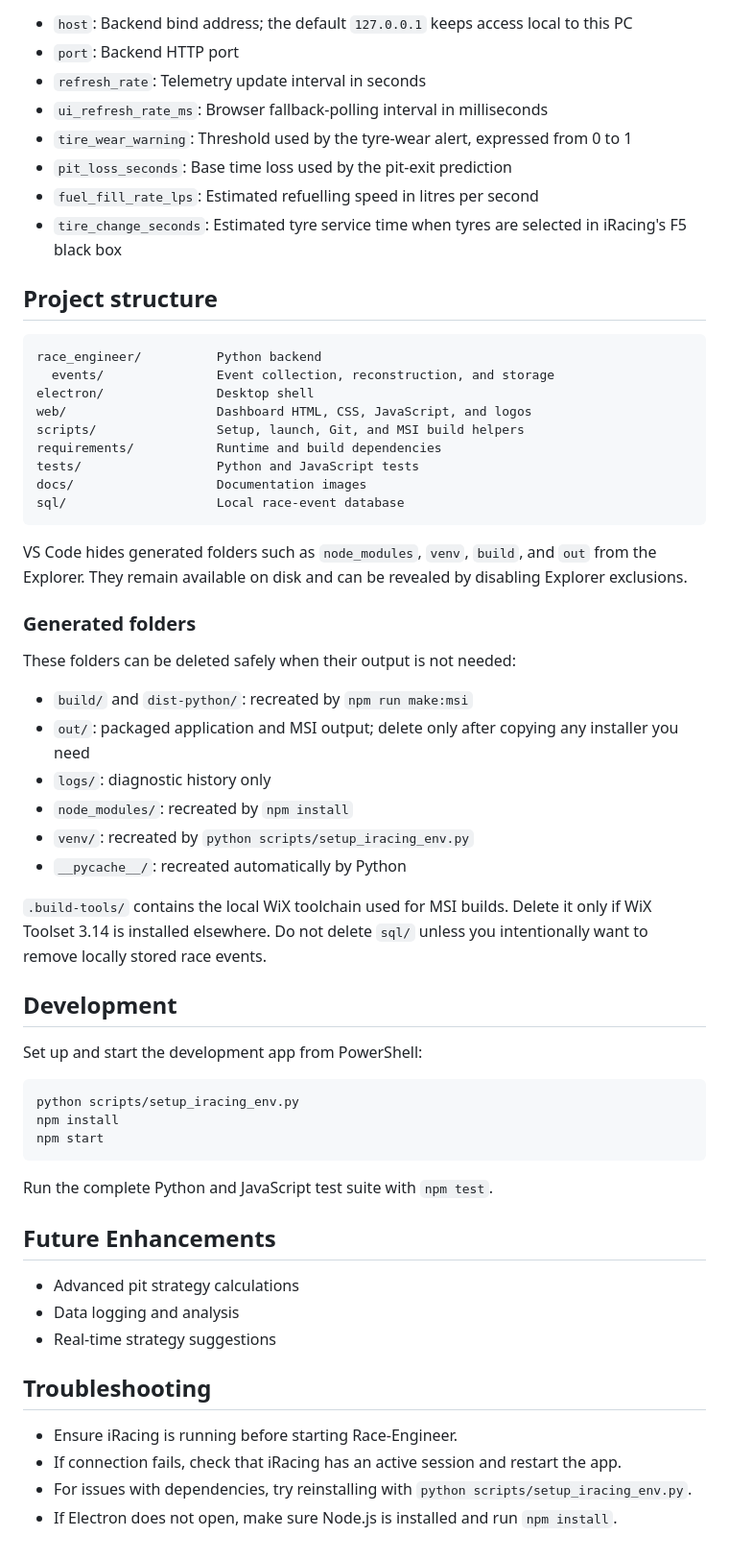
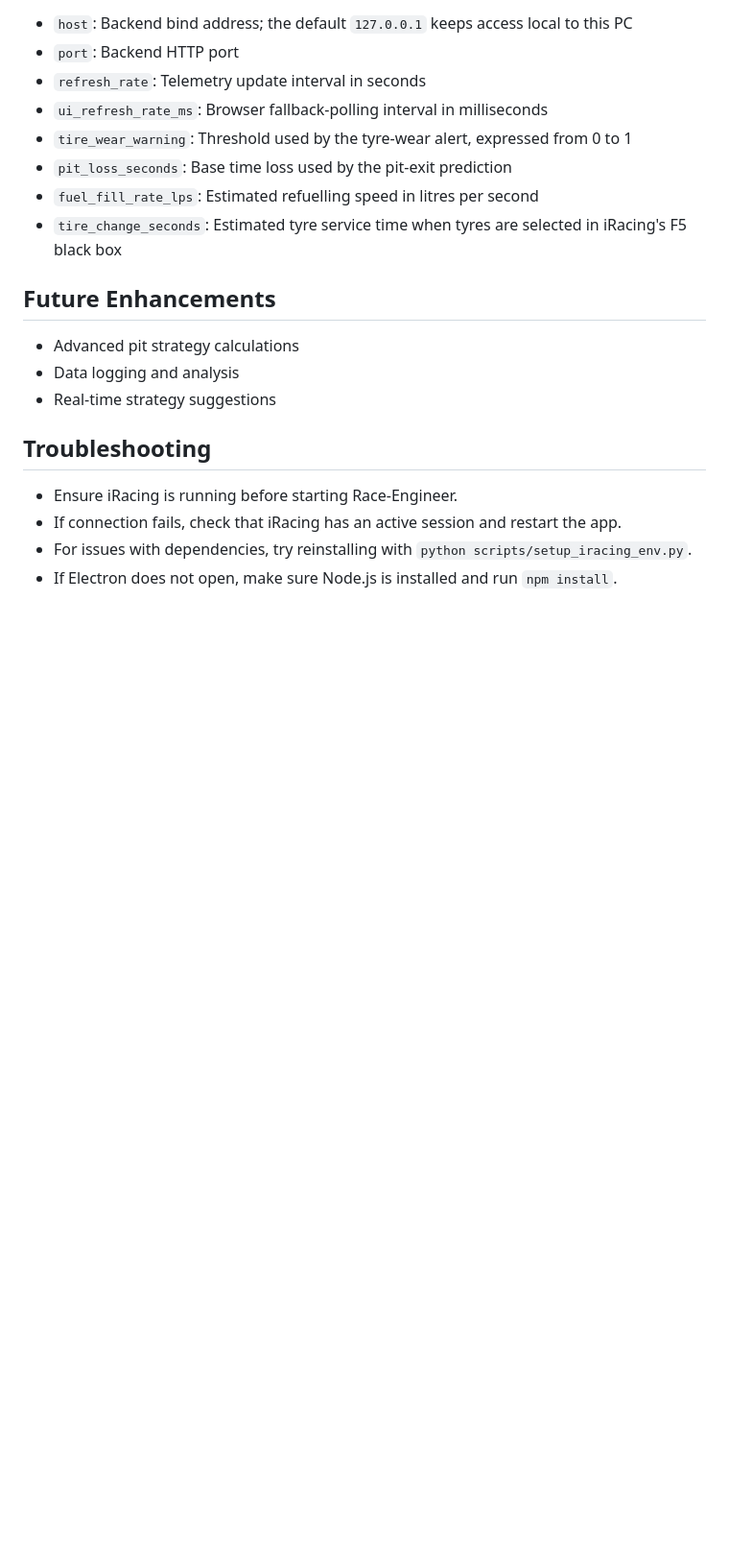
Before and after one commit to FonzieDK/Race-Engineer, a Markdown page: README.md, the part around the change. Shown at 96% size. Drawn GitHub-style; blank space fills up the shorter version.

Commit message:
Trim development details from README

````diff
--- a/README.md
+++ b/README.md
@@ -95,51 +95,6 @@ Edit `config.json` to adjust settings:
 - `fuel_fill_rate_lps`: Estimated refuelling speed in litres per second
 - `tire_change_seconds`: Estimated tyre service time when tyres are selected in iRacing's F5 black box
 
-## Project structure
-
-```text
-race_engineer/          Python backend
-  events/               Event collection, reconstruction, and storage
-electron/               Desktop shell
-web/                    Dashboard HTML, CSS, JavaScript, and logos
-scripts/                Setup, launch, Git, and MSI build helpers
-requirements/           Runtime and build dependencies
-tests/                  Python and JavaScript tests
-docs/                   Documentation images
-sql/                    Local race-event database
-```
-
-VS Code hides generated folders such as `node_modules`, `venv`, `build`, and
-`out` from the Explorer. They remain available on disk and can be revealed by
-disabling Explorer exclusions.
-
-### Generated folders
-
-These folders can be deleted safely when their output is not needed:
-
-- `build/` and `dist-python/`: recreated by `npm run make:msi`
-- `out/`: packaged application and MSI output; delete only after copying any installer you need
-- `logs/`: diagnostic history only
-- `node_modules/`: recreated by `npm install`
-- `venv/`: recreated by `python scripts/setup_iracing_env.py`
-- `__pycache__/`: recreated automatically by Python
-
-`.build-tools/` contains the local WiX toolchain used for MSI builds. Delete it
-only if WiX Toolset 3.14 is installed elsewhere. Do not delete `sql/` unless you
-intentionally want to remove locally stored race events.
-
-## Development
-
-Set up and start the development app from PowerShell:
-
-```powershell
-python scripts/setup_iracing_env.py
-npm install
-npm start
-```
-
-Run the complete Python and JavaScript test suite with `npm test`.
-
 ## Future Enhancements
 
 - Advanced pit strategy calculations
````
